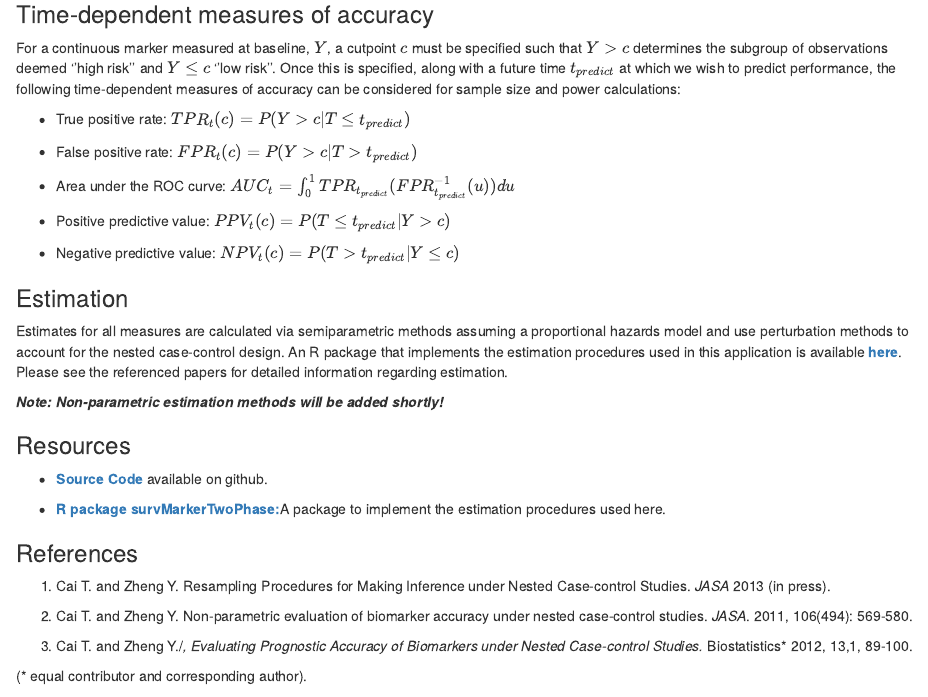
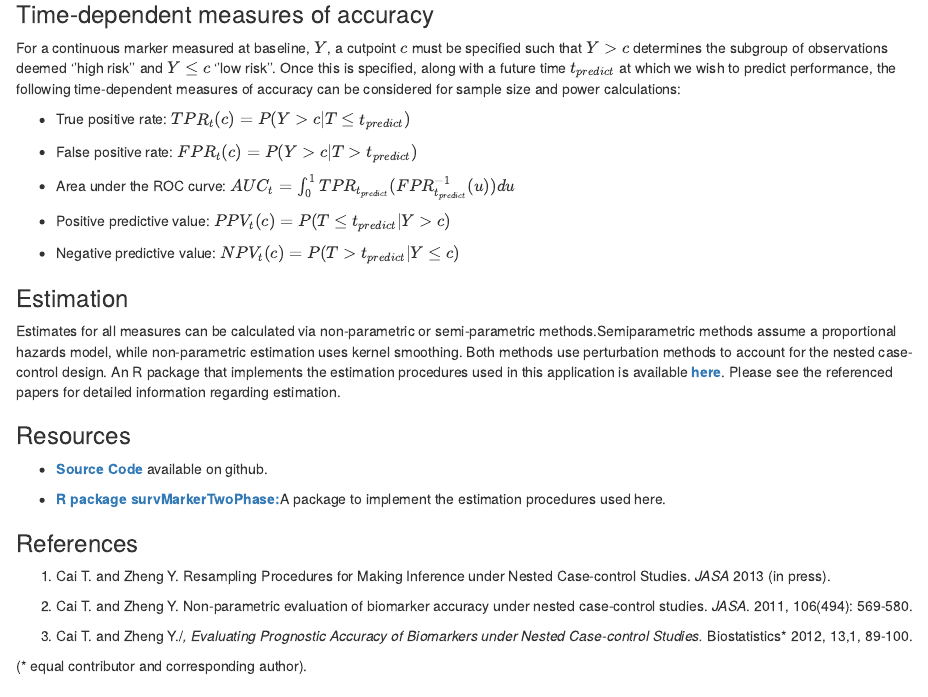
Before and after one commit to mdbrown/PowerSAM_ncc, an R Markdown document (introduction.Rmd): the page in a window 1100 px wide, from 660 px down. Rendered offline with R 4.5, knitr and Pandoc, with nearby package versions.

Commit message:
changed intro

```diff
--- a/introduction.Rmd
+++ b/introduction.Rmd
@@ -48,9 +48,7 @@ For a continuous marker measured at baseline, $Y$, a cutpoint $c$ must be specif
 
 ### Estimation
 
-Estimates for all measures are calculated via semiparametric methods assuming a proportional hazards model and use perturbation methods to account for the nested case-control design. An R package that implements the estimation procedures used in this application is available [**here**](http://mdbrown.github.io/survMarkerTwoPhase/). Please see the referenced papers for detailed information regarding estimation.
-
-***Note: Non-parametric estimation methods will be added shortly!***
+Estimates for all measures can be calculated via non-parametric or semi-parametric methods.Semiparametric methods assume a proportional hazards model, while non-parametric estimation uses kernel smoothing. Both methods use perturbation methods to account for the nested case-control design. An R package that implements the estimation procedures used in this application is available [**here**](http://mdbrown.github.io/survMarkerTwoPhase/). Please see the referenced papers for detailed information regarding estimation.
 
 ### Resources
 
```
Also changed, not shown: ui.R (+1 -2 lines).
